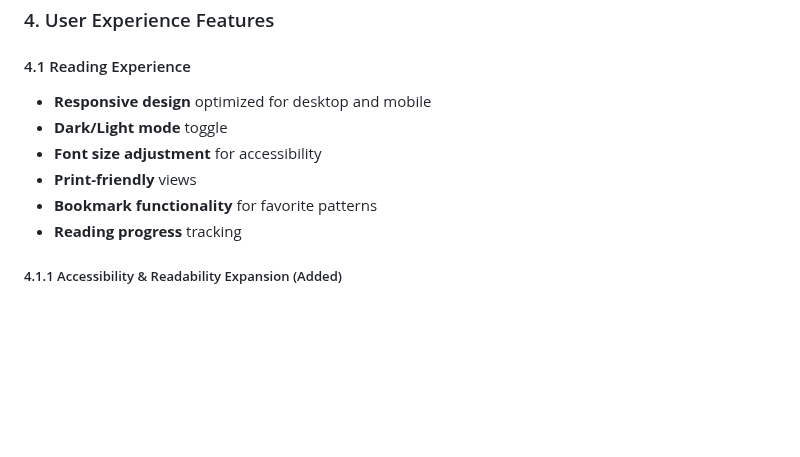
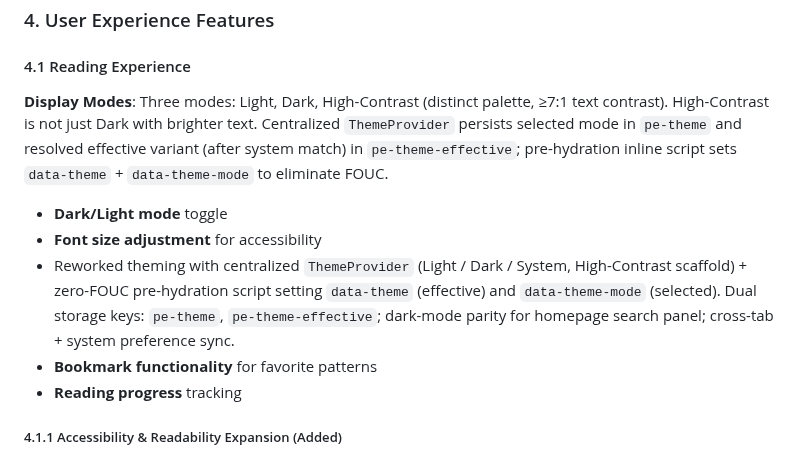
Before and after one commit to timhaintz/PromptEngineering, a Markdown page: prompt-pattern-dictionary/docs/PRD.md, the part around the change. Rendered like a GitHub page; blank space fills up the shorter version.

```diff
--- a/prompt-pattern-dictionary/docs/PRD.md
+++ b/prompt-pattern-dictionary/docs/PRD.md
@@ -134,10 +134,10 @@ Research Paper
 ### 4. User Experience Features
 
 #### 4.1 Reading Experience
-- **Responsive design** optimized for desktop and mobile
+ **Display Modes**: Three modes: Light, Dark, High-Contrast (distinct palette, ≥7:1 text contrast). High-Contrast is not just Dark with brighter text. Centralized `ThemeProvider` persists selected mode in `pe-theme` and resolved effective variant (after system match) in `pe-theme-effective`; pre-hydration inline script sets `data-theme` + `data-theme-mode` to eliminate FOUC.
 - **Dark/Light mode** toggle
 - **Font size adjustment** for accessibility
-- **Print-friendly** views
+ - Reworked theming with centralized `ThemeProvider` (Light / Dark / System, High-Contrast scaffold) + zero-FOUC pre-hydration script setting `data-theme` (effective) and `data-theme-mode` (selected). Dual storage keys: `pe-theme`, `pe-theme-effective`; dark-mode parity for homepage search panel; cross-tab + system preference sync.
 - **Bookmark functionality** for favorite patterns
 - **Reading progress** tracking
 
```
Also changed, not shown: PRD_PromptPatternDictionary.md (+3 -3 lines), prompt-pattern-dictionary/README.md (+3 -3 lines).
